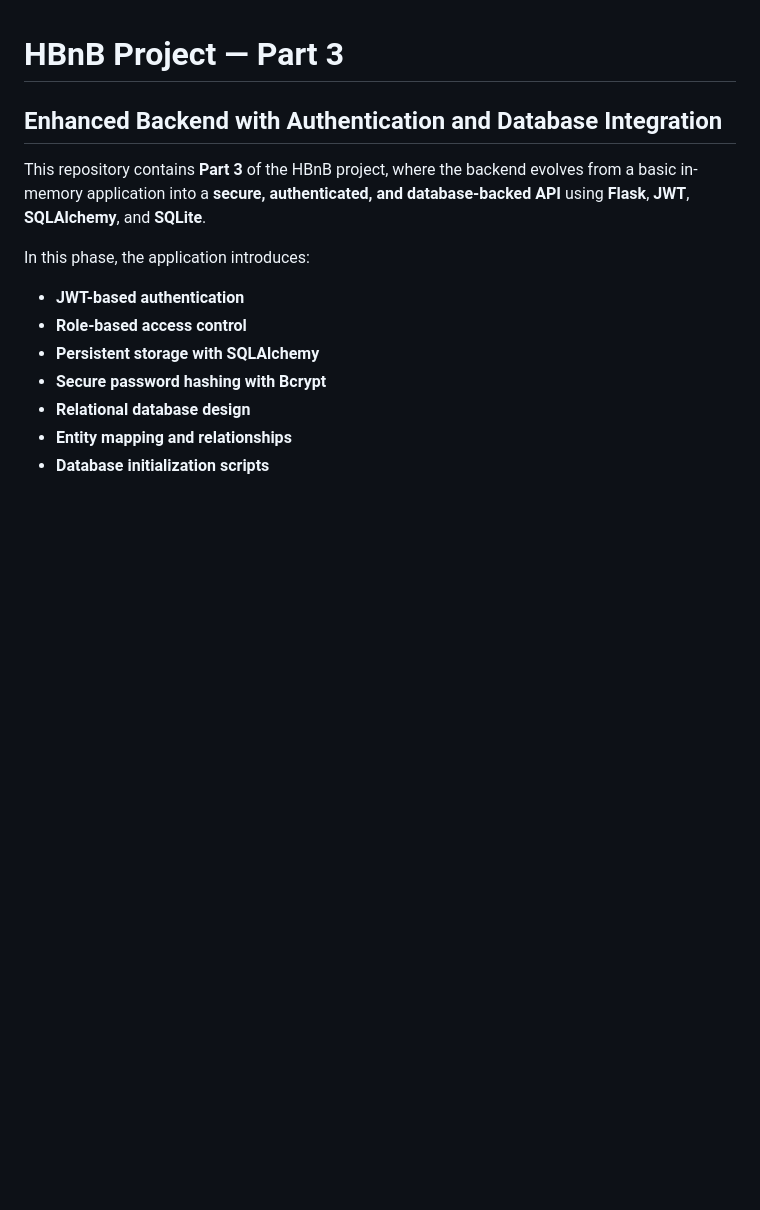
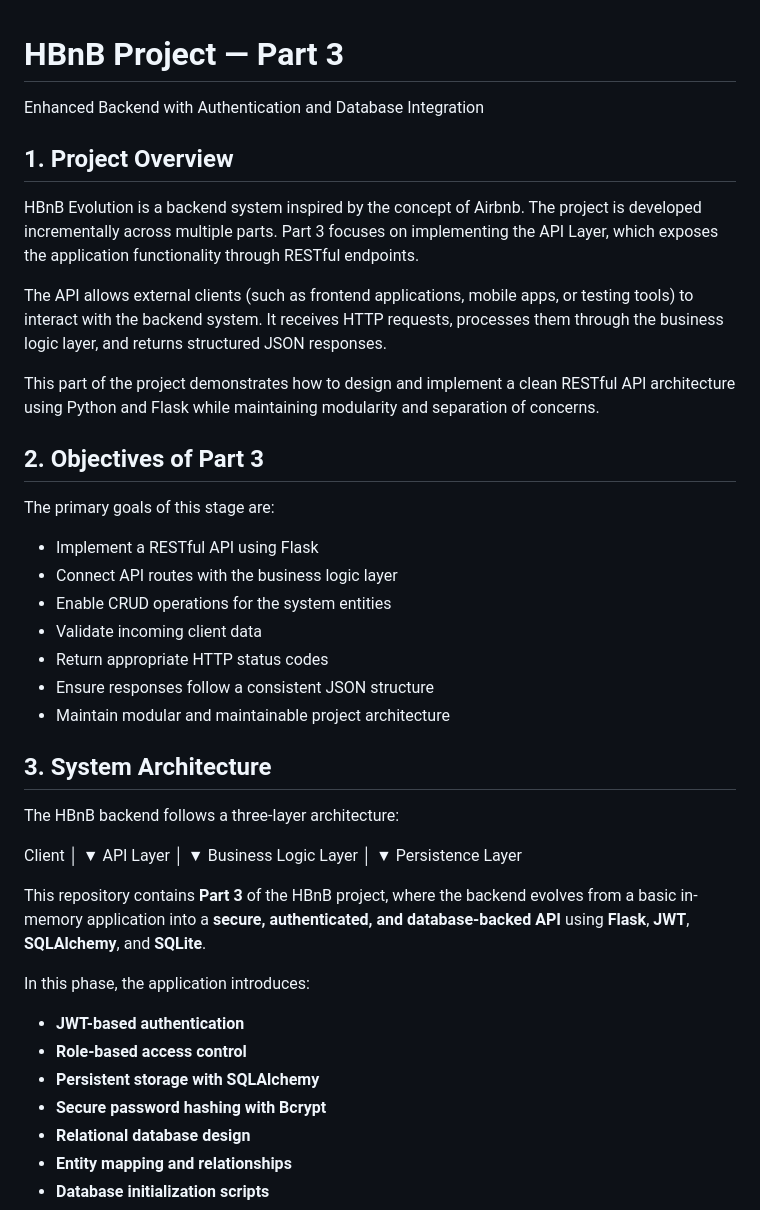
Before and after one commit to rabea14180-max/holbertonschool-hbnb, a Markdown page: part3/README.md, the part around the change. Rendered like a GitHub page; blank space fills up the shorter version.

```diff
--- a/part3/README.md
+++ b/part3/README.md
@@ -1,5 +1,41 @@
 # HBnB Project — Part 3
-## Enhanced Backend with Authentication and Database Integration
+  Enhanced Backend with Authentication and Database Integration
+## 1. Project Overview
+
+HBnB Evolution is a backend system inspired by the concept of Airbnb. The project is developed incrementally across multiple parts.
+Part 3 focuses on implementing the API Layer, which exposes the application functionality through RESTful endpoints.
+
+The API allows external clients (such as frontend applications, mobile apps, or testing tools) to interact with the backend system. It receives HTTP requests, processes them through the business logic layer, and returns structured JSON responses.
+
+This part of the project demonstrates how to design and implement a clean RESTful API architecture using Python and Flask while maintaining modularity and separation of concerns.
+
+## 2. Objectives of Part 3
+
+The primary goals of this stage are:
+
+- Implement a RESTful API using Flask
+- Connect API routes with the business logic layer
+- Enable CRUD operations for the system entities
+- Validate incoming client data
+- Return appropriate HTTP status codes
+- Ensure responses follow a consistent JSON structure
+- Maintain modular and maintainable project architecture
+
+## 3. System Architecture
+
+The HBnB backend follows a three-layer architecture:
+
+Client │ ▼ API Layer │ ▼ Business Logic Layer │ ▼ Persistence Layer
+
+
+
+
+
+
+
+
+
+
 
 This repository contains **Part 3** of the HBnB project, where the backend evolves from a basic in-memory application into a **secure, authenticated, and database-backed API** using **Flask**, **JWT**, **SQLAlchemy**, and **SQLite**.
 
```
